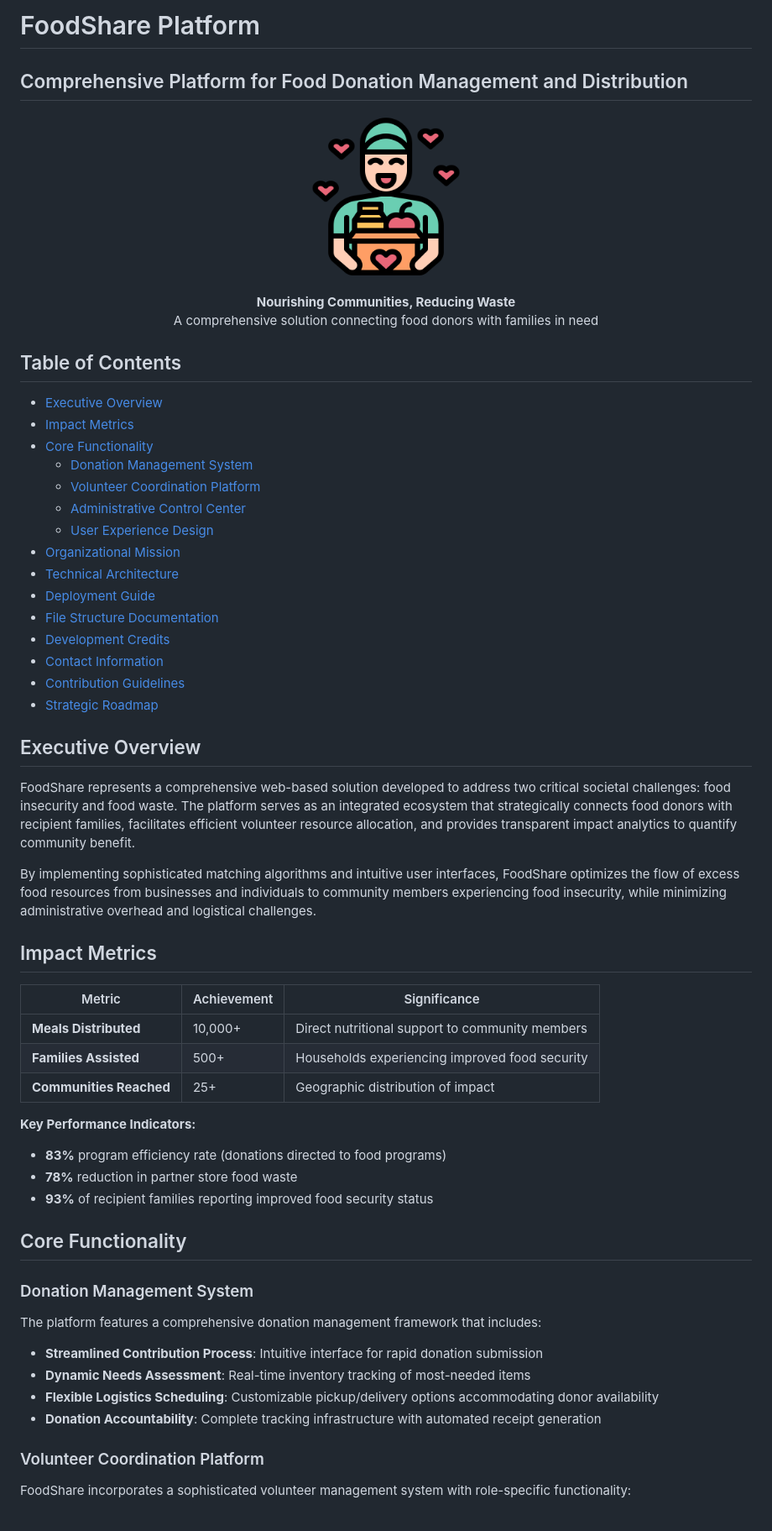
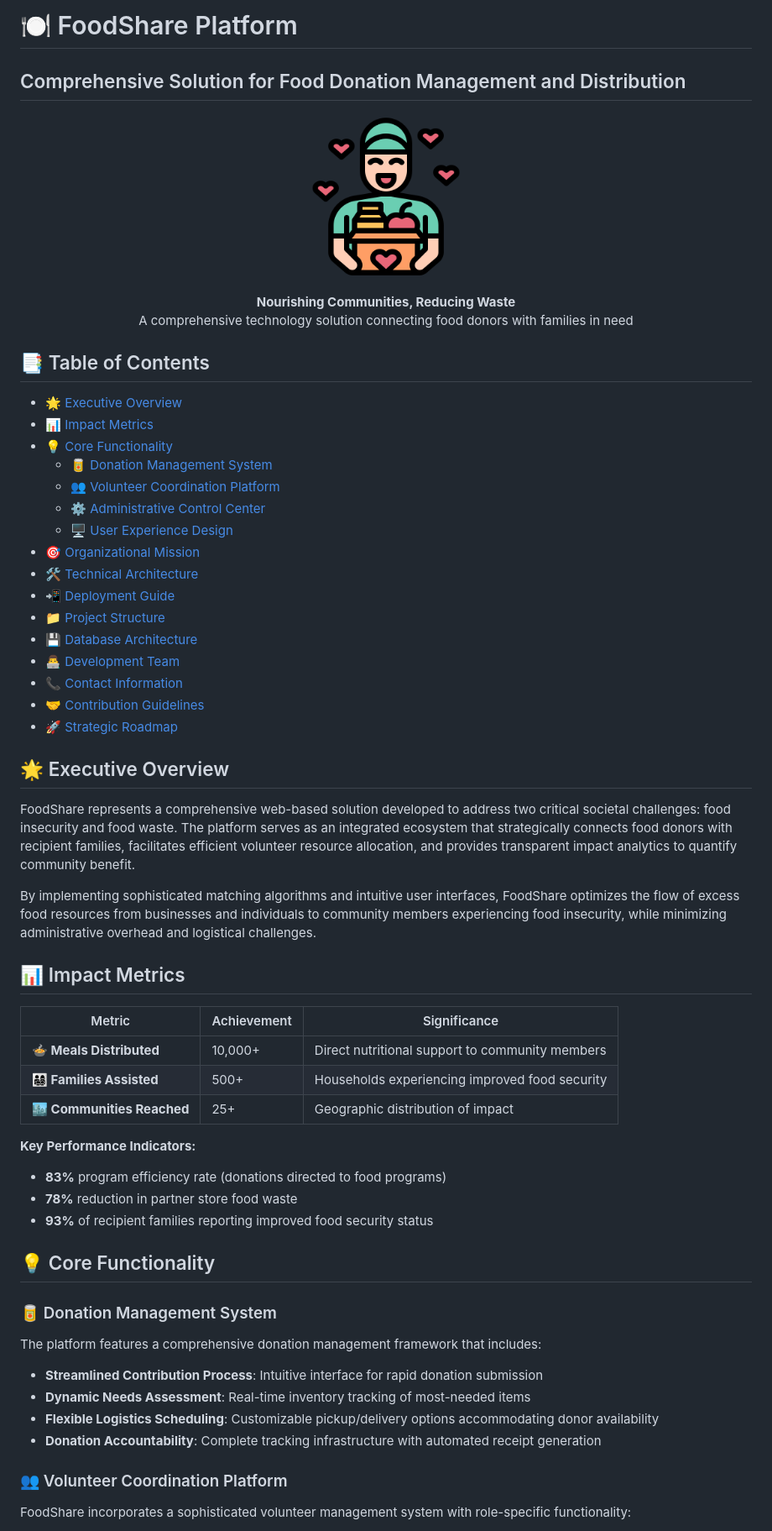
Before and after one commit to Soham334/FOODSHARE, a Markdown page: README.md, the part around one of its changes. Shown at 84% size. GitHub-like rendering.

```diff
--- a/README.md
+++ b/README.md
@@ -1,5 +1,5 @@
-# FoodShare Platform
-## Comprehensive Platform for Food Donation Management and Distribution
+# 🍽️ FoodShare Platform
+## Comprehensive Solution for Food Donation Management and Distribution
 
 <p align="center">
   <img src="https://raw.githubusercontent.com/Soham334/FOODSHARE/main/assets/logo.png" alt="FoodShare Logo" width="200" height="200">
@@ -7,48 +7,49 @@
 
 <p align="center">
   <strong>Nourishing Communities, Reducing Waste</strong><br>
-  A comprehensive solution connecting food donors with families in need
+  A comprehensive technology solution connecting food donors with families in need
 </p>
 
-## Table of Contents
-- [Executive Overview](#executive-overview)
-- [Impact Metrics](#impact-metrics)
-- [Core Functionality](#core-functionality)
-  - [Donation Management System](#donation-management-system)
-  - [Volunteer Coordination Platform](#volunteer-coordination-platform)
-  - [Administrative Control Center](#administrative-control-center)
-  - [User Experience Design](#user-experience-design)
-- [Organizational Mission](#organizational-mission)
-- [Technical Architecture](#technical-architecture)
-- [Deployment Guide](#deployment-guide)
-- [File Structure Documentation](#file-structure-documentation)
-- [Development Credits](#development-credits)
-- [Contact Information](#contact-information)
-- [Contribution Guidelines](#contribution-guidelines)
-- [Strategic Roadmap](#strategic-roadmap)
+## 📑 Table of Contents
+- [🌟 Executive Overview](#-executive-overview)
+- [📊 Impact Metrics](#-impact-metrics)
+- [💡 Core Functionality](#-core-functionality)
+  - [🥫 Donation Management System](#-donation-management-system)
+  - [👥 Volunteer Coordination Platform](#-volunteer-coordination-platform)
+  - [⚙️ Administrative Control Center](#️-administrative-control-center)
+  - [🖥️ User Experience Design](#️-user-experience-design)
+- [🎯 Organizational Mission](#-organizational-mission)
+- [🛠️ Technical Architecture](#️-technical-architecture)
+- [📲 Deployment Guide](#-deployment-guide)
+- [📁 Project Structure](#-project-structure)
+- [💾 Database Architecture](#-database-architecture)
+- [👨‍💻 Development Team](#-development-team)
+- [📞 Contact Information](#-contact-information)
+- [🤝 Contribution Guidelines](#-contribution-guidelines)
+- [🚀 Strategic Roadmap](#-strategic-roadmap)
 
-## Executive Overview
+## 🌟 Executive Overview
 
 FoodShare represents a comprehensive web-based solution developed to address two critical societal challenges: food insecurity and food waste. The platform serves as an integrated ecosystem that strategically connects food donors with recipient families, facilitates efficient volunteer resource allocation, and provides transparent impact analytics to quantify community benefit.
 
 By implementing sophisticated matching algorithms and intuitive user interfaces, FoodShare optimizes the flow of excess food resources from businesses and individuals to community members experiencing food insecurity, while minimizing administrative overhead and logistical challenges.
 
-## Impact Metrics
+## 📊 Impact Metrics
 
 | Metric | Achievement | Significance |
 |--------|-------------|-------------|
-| **Meals Distributed** | 10,000+ | Direct nutritional support to community members |
-| **Families Assisted** | 500+ | Households experiencing improved food security |
-| **Communities Reached** | 25+ | Geographic distribution of impact |
+| **🍲 Meals Distributed** | 10,000+ | Direct nutritional support to community members |
+| **👨‍👩‍👧‍👦 Families Assisted** | 500+ | Households experiencing improved food security |
+| **🏙️ Communities Reached** | 25+ | Geographic distribution of impact |
 
 **Key Performance Indicators:**
 - **83%** program efficiency rate (donations directed to food programs)
 - **78%** reduction in partner store food waste
 - **93%** of recipient families reporting improved food security status
 
-## Core Functionality
+## 💡 Core Functionality
 
-### Donation Management System
+### 🥫 Donation Management System
 The platform features a comprehensive donation management framework that includes:
 
 - **Streamlined Contribution Process**: Intuitive interface for rapid donation submission
@@ -56,7 +57,7 @@ The platform features a comprehensive donation management framework that include
 - **Flexible Logistics Scheduling**: Customizable pickup/delivery options accommodating donor availability
 - **Donation Accountability**: Complete tracking infrastructure with automated receipt generation
 
-### Volunteer Coordination Platform
+### 👥 Volunteer Coordination Platform
 FoodShare incorporates a sophisticated volunteer management system with role-specific functionality:
 
 - **Food Sorting Specialists**: Inventory management and quality control at distribution centers
```
Also changed, not shown: other parts of README.md (+128 -43 lines).
